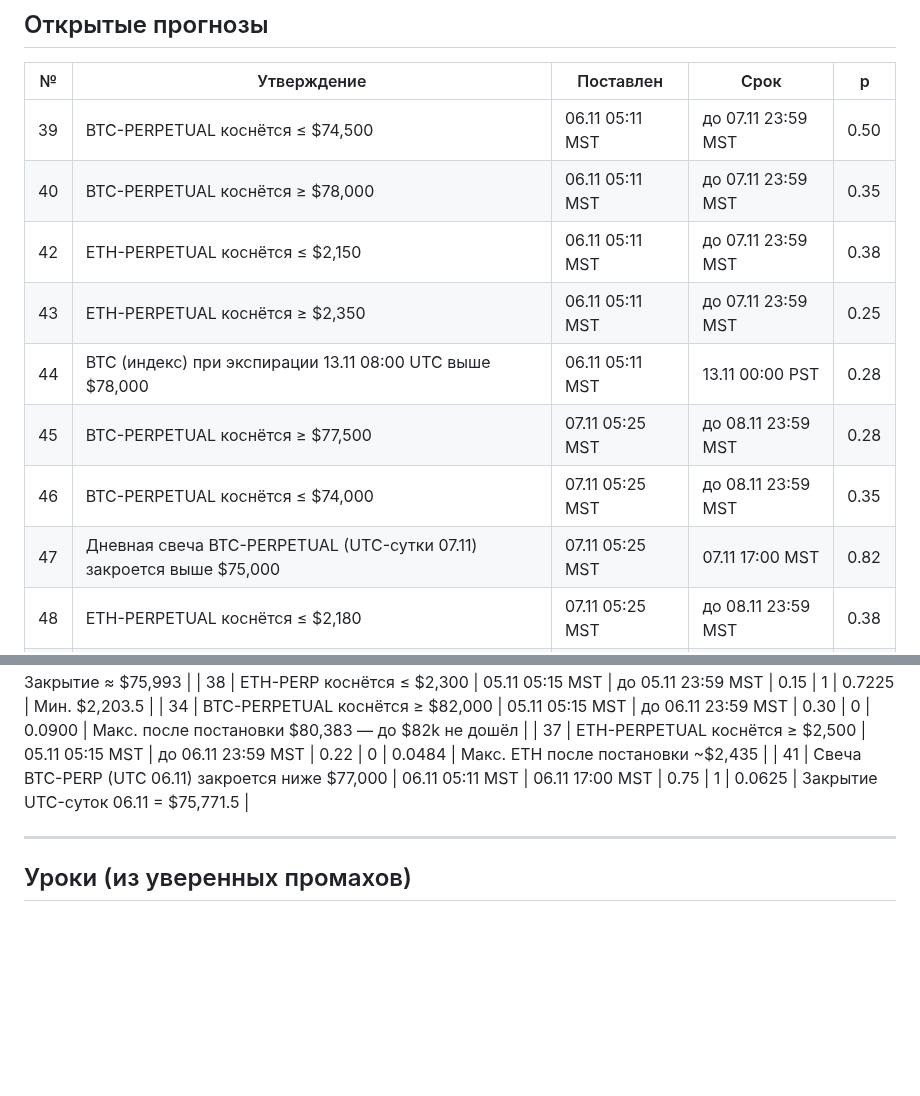
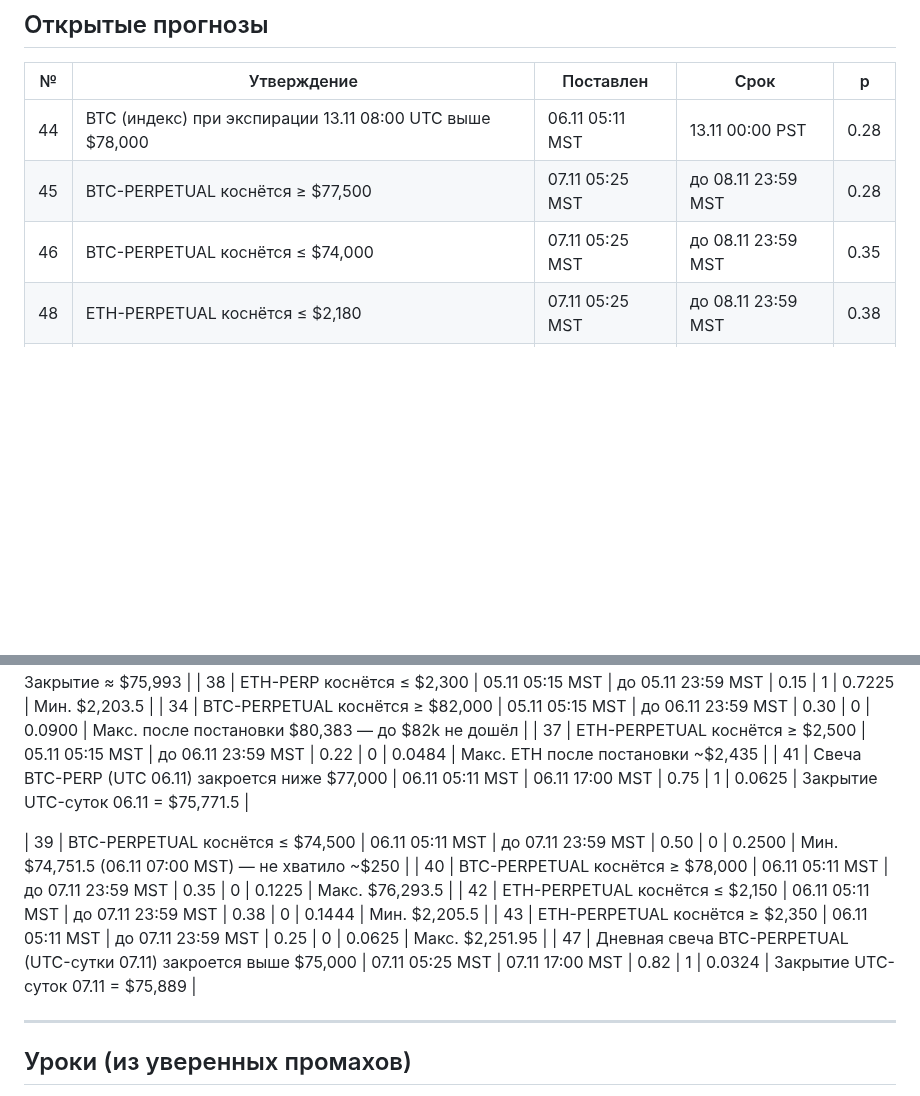
Before and after one commit to polkadot88888888-coder/btc-eth-daily-forecast, a Markdown page: journal.md, 2 parts joined by grey strips. Rendered like a GitHub page; blank space fills up the shorter version.

Commit message:
Журнал: перенос закрытых 08.11
Co-Authored-By: Claude Sonnet 5.5 <noreply@anthropic.com>
Claude-Session: https://claude.ai/code/session_01NRspn8dsoiFvGQNG2KMFeU

```diff
--- a/journal.md
+++ b/journal.md
@@ -24,14 +24,9 @@
 
 | № | Утверждение | Поставлен | Срок | p |
 |---|---|---|---|---|
-| 39 | BTC-PERPETUAL коснётся ≤ $74,500 | 06.11 05:11 MST | до 07.11 23:59 MST | 0.50 |
-| 40 | BTC-PERPETUAL коснётся ≥ $78,000 | 06.11 05:11 MST | до 07.11 23:59 MST | 0.35 |
-| 42 | ETH-PERPETUAL коснётся ≤ $2,150 | 06.11 05:11 MST | до 07.11 23:59 MST | 0.38 |
-| 43 | ETH-PERPETUAL коснётся ≥ $2,350 | 06.11 05:11 MST | до 07.11 23:59 MST | 0.25 |
 | 44 | BTC (индекс) при экспирации 13.11 08:00 UTC выше $78,000 | 06.11 05:11 MST | 13.11 00:00 PST | 0.28 |
 | 45 | BTC-PERPETUAL коснётся ≥ $77,500 | 07.11 05:25 MST | до 08.11 23:59 MST | 0.28 |
 | 46 | BTC-PERPETUAL коснётся ≤ $74,000 | 07.11 05:25 MST | до 08.11 23:59 MST | 0.35 |
-| 47 | Дневная свеча BTC-PERPETUAL (UTC-сутки 07.11) закроется выше $75,000 | 07.11 05:25 MST | 07.11 17:00 MST | 0.82 |
 | 48 | ETH-PERPETUAL коснётся ≤ $2,180 | 07.11 05:25 MST | до 08.11 23:59 MST | 0.38 |
 | 49 | ETH-PERPETUAL коснётся ≥ $2,320 | 07.11 05:25 MST | до 08.11 23:59 MST | 0.22 |
 | 50 | BTC-PERPETUAL коснётся ≤ $74,500 | 08.11 05:15 MST | до 09.11 23:59 MST | 0.40 |
@@ -92,6 +87,12 @@
 
 
 
+| 39 | BTC-PERPETUAL коснётся ≤ $74,500 | 06.11 05:11 MST | до 07.11 23:59 MST | 0.50 | 0 | 0.2500 | Мин. $74,751.5 (06.11 07:00 MST) — не хватило ~$250 |
+| 40 | BTC-PERPETUAL коснётся ≥ $78,000 | 06.11 05:11 MST | до 07.11 23:59 MST | 0.35 | 0 | 0.1225 | Макс. $76,293.5 |
+| 42 | ETH-PERPETUAL коснётся ≤ $2,150 | 06.11 05:11 MST | до 07.11 23:59 MST | 0.38 | 0 | 0.1444 | Мин. $2,205.5 |
+| 43 | ETH-PERPETUAL коснётся ≥ $2,350 | 06.11 05:11 MST | до 07.11 23:59 MST | 0.25 | 0 | 0.0625 | Макс. $2,251.95 |
+| 47 | Дневная свеча BTC-PERPETUAL (UTC-сутки 07.11) закроется выше $75,000 | 07.11 05:25 MST | 07.11 17:00 MST | 0.82 | 1 | 0.0324 | Закрытие UTC-суток 07.11 = $75,889 |
+
 ---
 
 ## Уроки (из уверенных промахов)
```
